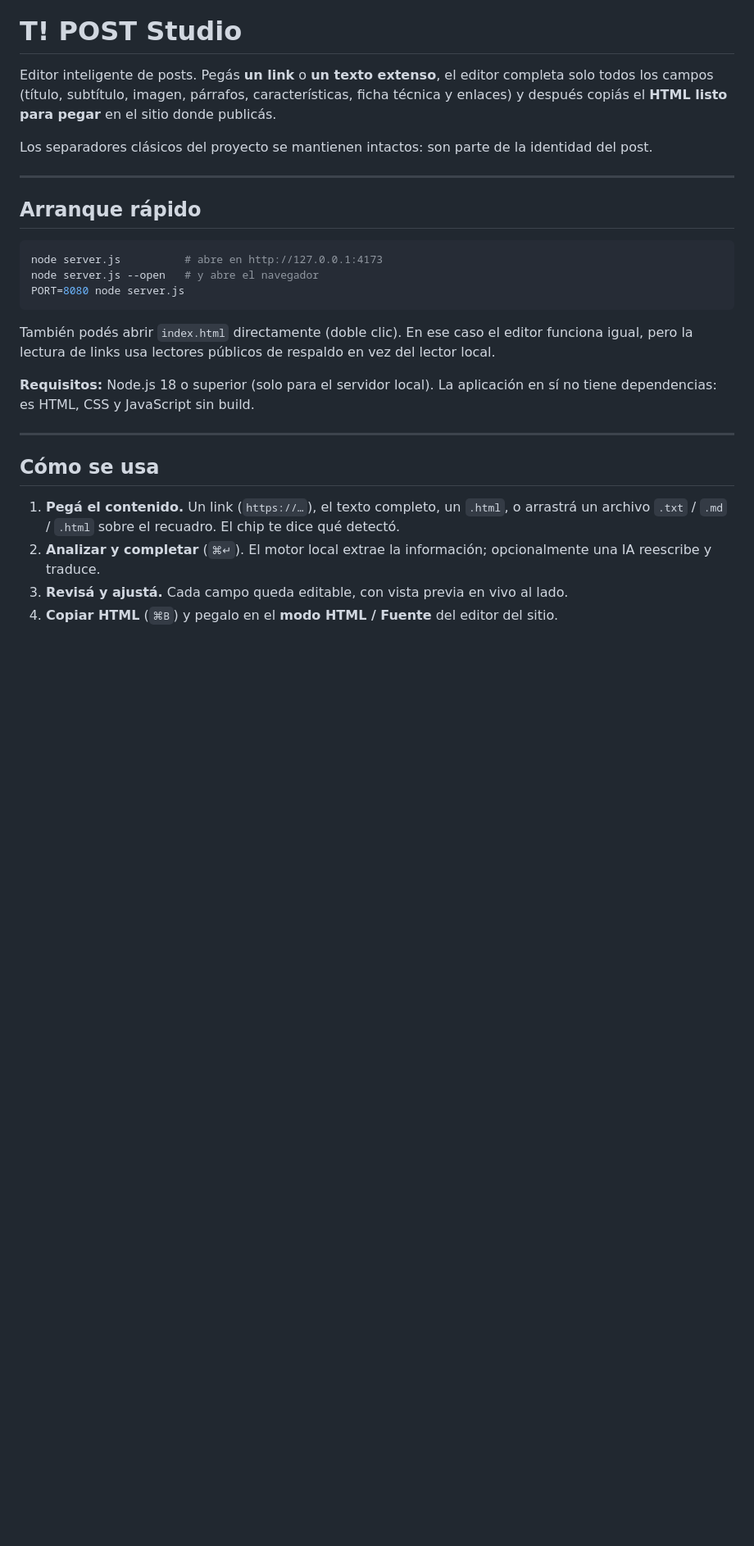
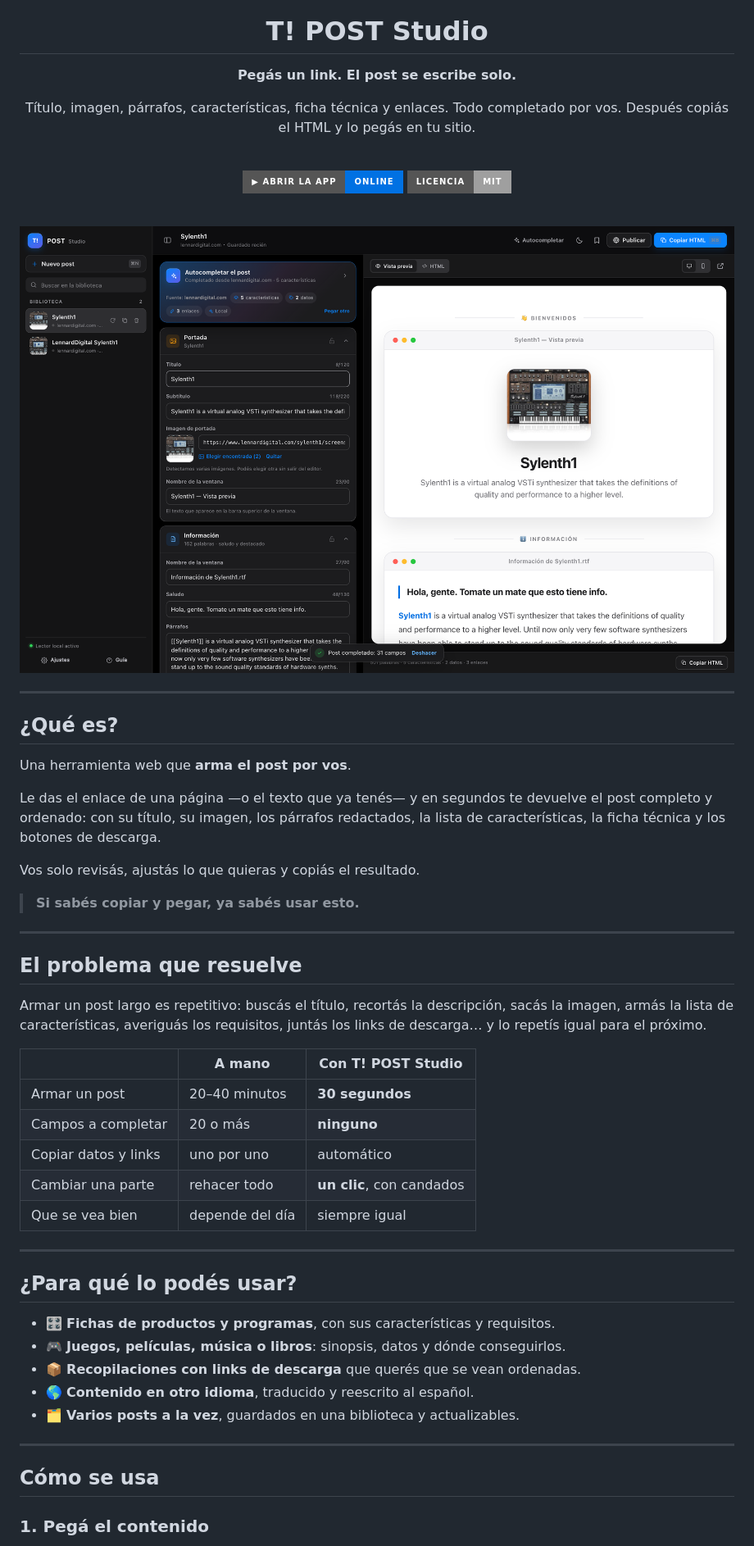
Before and after one commit to lnnb/postinga, a Markdown page: README.md, the part around one of its changes. Shown at 82% size. Drawn GitHub-style; pictures changed too: docs/img/app.png (added); badges without logos; blank space fills up the shorter version.

````diff
--- a/README.md
+++ b/README.md
@@ -1,35 +5,64 @@
 # T! POST Studio
 
-Editor inteligente de posts. Pegás **un link** o **un texto extenso**, el editor completa solo
-todos los campos (título, subtítulo, imagen, párrafos, características, ficha técnica y enlaces)
-y después copiás el **HTML listo para pegar** en el sitio donde publicás.
+**Pegás un link. El post se escribe solo.**
 
-Los separadores clásicos del proyecto se mantienen intactos: son parte de la identidad del post.
+Título, imagen, párrafos, características, ficha técnica y enlaces.
+Todo completado por vos. Después copiás el HTML y lo pegás en tu sitio.
+
+<br>
+
+[![Abrir la app](https://img.shields.io/badge/▶%20Abrir%20la%20app-online-0071e3?style=for-the-badge)](https://lnnb.github.io/postinga/)
+[![Licencia](https://img.shields.io/badge/licencia-MIT-lightgrey?style=for-the-badge)](#licencia)
+
+<br>
+
+<img src="docs/img/app.png" width="880" alt="El editor con la vista previa del post en vivo">
+
+</div>
 
 ---
 
-## Arranque rápido
+## ¿Qué es?
 
-```bash
-node server.js          # abre en http://127.0.0.1:4173
-node server.js --open   # y abre el navegador
-PORT=8080 node server.js
-```
+Una herramienta web que **arma el post por vos**.
 
-También podés abrir `index.html` directamente (doble clic). En ese caso el editor funciona igual,
-pero la lectura de links usa lectores públicos de respaldo en vez del lector local.
+Le das el enlace de una página —o el texto que ya tenés— y en segundos te devuelve el post
+completo y ordenado: con su título, su imagen, los párrafos redactados, la lista de
+características, la ficha técnica y los botones de descarga.
 
-**Requisitos:** Node.js 18 o superior (solo para el servidor local).
-La aplicación en sí no tiene dependencias: es HTML, CSS y JavaScript sin build.
+Vos solo revisás, ajustás lo que quieras y copiás el resultado.
+
+> **Si sabés copiar y pegar, ya sabés usar esto.**
+
+---
+
+## El problema que resuelve
+
+Armar un post largo es repetitivo: buscás el título, recortás la descripción, sacás la imagen,
+armás la lista de características, averiguás los requisitos, juntás los links de descarga…
+y lo repetís igual para el próximo.
+
+|  | A mano | Con T! POST Studio |
+| --- | --- | --- |
+| Armar un post | 20–40 minutos | **30 segundos** |
+| Campos a completar | 20 o más | **ninguno** |
+| Copiar datos y links | uno por uno | automático |
+| Cambiar una parte | rehacer todo | **un clic**, con candados |
+| Que se vea bien | depende del día | siempre igual |
+
+---
+
+## ¿Para qué lo podés usar?
+
+- 🎛️ **Fichas de productos y programas**, con sus características y requisitos.
+- 🎮 **Juegos, películas, música o libros**: sinopsis, datos y dónde conseguirlos.
+- 📦 **Recopilaciones con links de descarga** que querés que se vean ordenadas.
+- 🌎 **Contenido en otro idioma**, traducido y reescrito al español.
+- 🗂️ **Varios posts a la vez**, guardados en una biblioteca y actualizables.
 
 ---
 
 ## Cómo se usa
 
-1. **Pegá el contenido.** Un link (`https://…`), el texto completo, un `.html`, o arrastrá un
-   archivo `.txt` / `.md` / `.html` sobre el recuadro. El chip te dice qué detectó.
-2. **Analizar y completar** (`⌘↵`). El motor local extrae la información; opcionalmente una IA
-   reescribe y traduce.
-3. **Revisá y ajustá.** Cada campo queda editable, con vista previa en vivo al lado.
-4. **Copiar HTML** (`⌘B`) y pegalo en el **modo HTML / Fuente** del editor del sitio.
+### 1. Pegá el contenido
 
````
Also changed, not shown: other parts of README.md (+152 -213 lines), docs/TECNICO.md (added, +195 -0 lines), docs/img/codigo.jpg (added), docs/img/flujo.png (added), docs/img/movil.png (added), docs/img/post-claro.png (added), docs/img/post.png (added), 5 other files.
